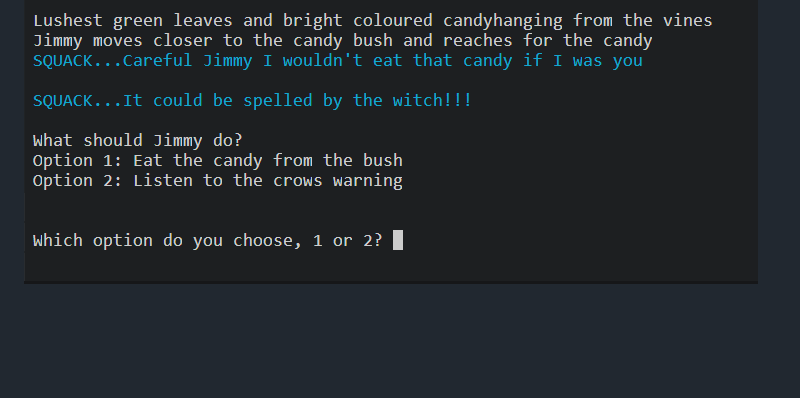
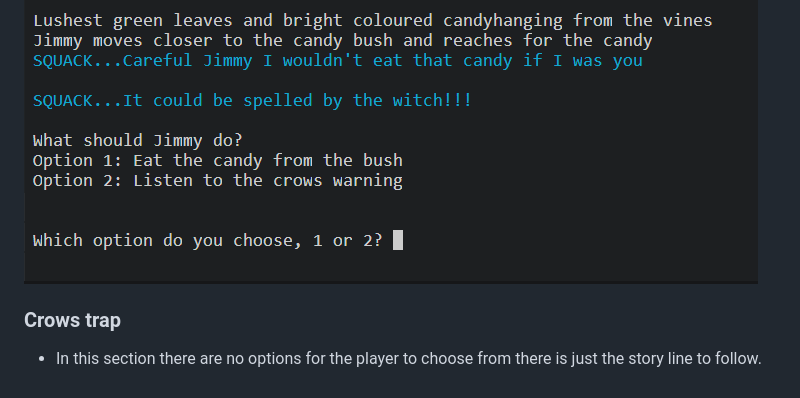
Before and after one commit to alexflip1990/escape-the-witches-garden, a Markdown page: README.md, the part around the change. GitHub-like rendering; blank space fills up the shorter version.

Commit message:
docs: Add crows trap description to README.md

```diff
--- a/README.md
+++ b/README.md
@@ -60,3 +60,6 @@ A fun game about escaping the Witches garden, your job is to help Jimmy make the
 - Here there is more story line to follow and the player is asked to choose from the two options.
 
 ![screen shot of candy bush image in gameplay](assets/readme-images/candy_bush.png)
+
+### Crows trap
+- In this section there are no options for the player to choose from there is just the story line to follow.
```
